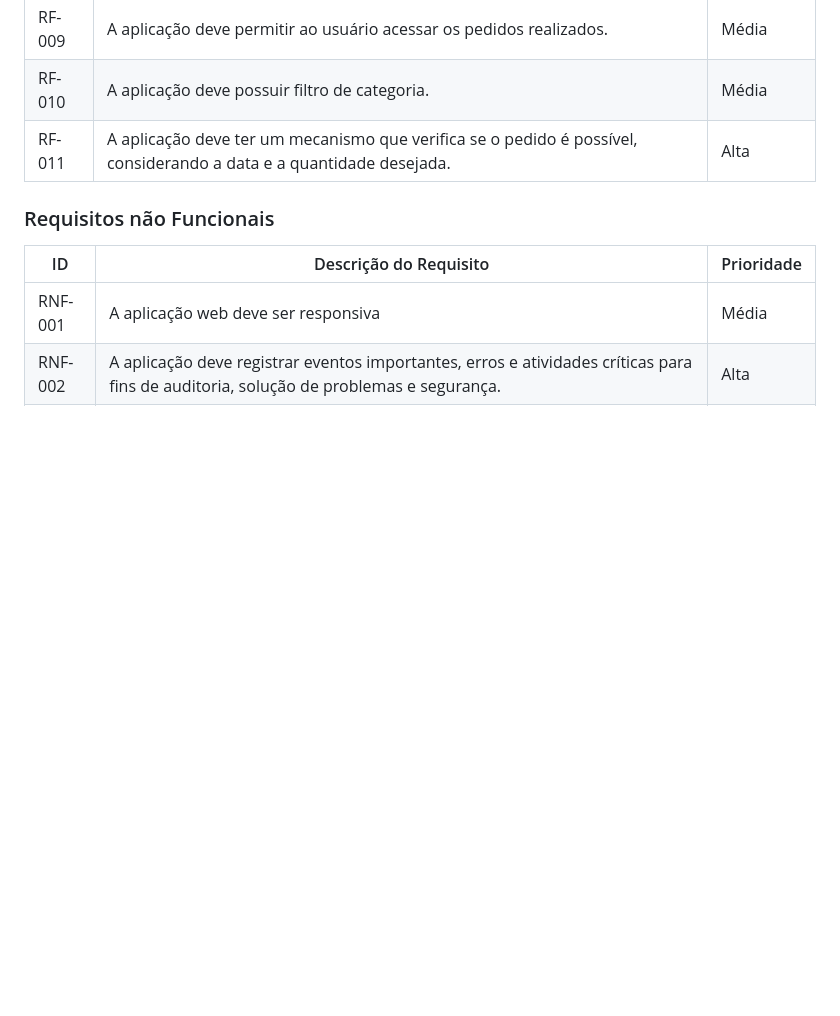
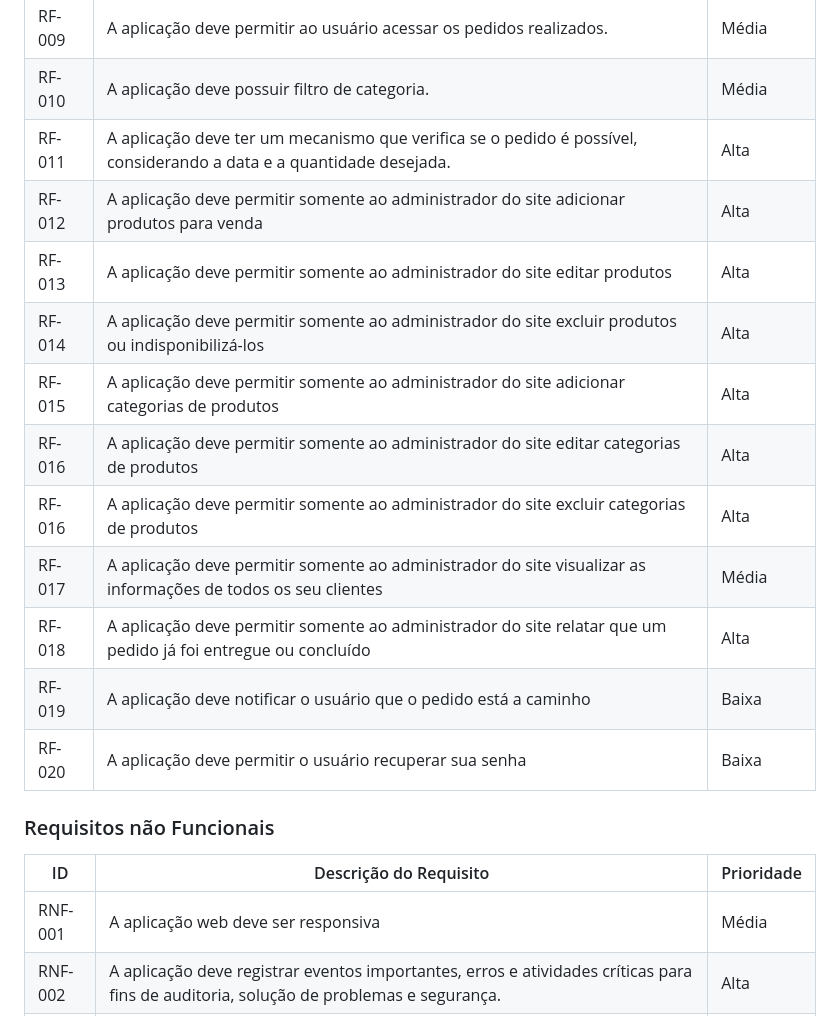
Before and after one commit to ICEI-PUC-Minas-PMV-ADS/pmv-ads-2024-1-e5-proj-empext-t5-derosadoces, a Markdown page: documentos/02-Especificação do Projeto.md, the part around the change. Rendered like a GitHub page; blank space fills up the shorter version.

```diff
--- a/documentos/02-Especificação do Projeto.md
+++ b/documentos/02-Especificação do Projeto.md
@@ -49,6 +49,19 @@ As tabelas que se seguem apresentam os requisitos funcionais e não funcionais q
 |RF-009| A aplicação deve permitir ao usuário acessar os pedidos realizados.  | Média |
 |RF-010| A aplicação deve possuir filtro de categoria.   | Média |
 |RF-011| A aplicação deve ter um mecanismo que verifica se o pedido é possível, considerando a data e a quantidade desejada.   | Alta |
+|RF-012| A aplicação deve permitir somente ao administrador do site adicionar produtos para venda | Alta |
+|RF-013| A aplicação deve permitir somente ao administrador do site editar produtos | Alta |
+|RF-014| A aplicação deve permitir somente ao administrador do site excluir produtos ou indisponibilizá-los | Alta |
+|RF-015| A aplicação deve permitir somente ao administrador do site adicionar categorias de produtos | Alta |
+|RF-016| A aplicação deve permitir somente ao administrador do site editar categorias de produtos | Alta |
+|RF-016| A aplicação deve permitir somente ao administrador do site excluir categorias de produtos | Alta |
+|RF-017| A aplicação deve permitir somente ao administrador do site visualizar as informações de todos os seu clientes | Média |
+|RF-018| A aplicação deve permitir somente ao administrador do site relatar que um pedido já foi entregue ou concluído | Alta |
+|RF-019| A aplicação deve notificar o usuário que o pedido está a caminho | Baixa |
+|RF-020| A aplicação deve permitir o usuário recuperar sua senha | Baixa |
+
+
+
 
 
 
```
